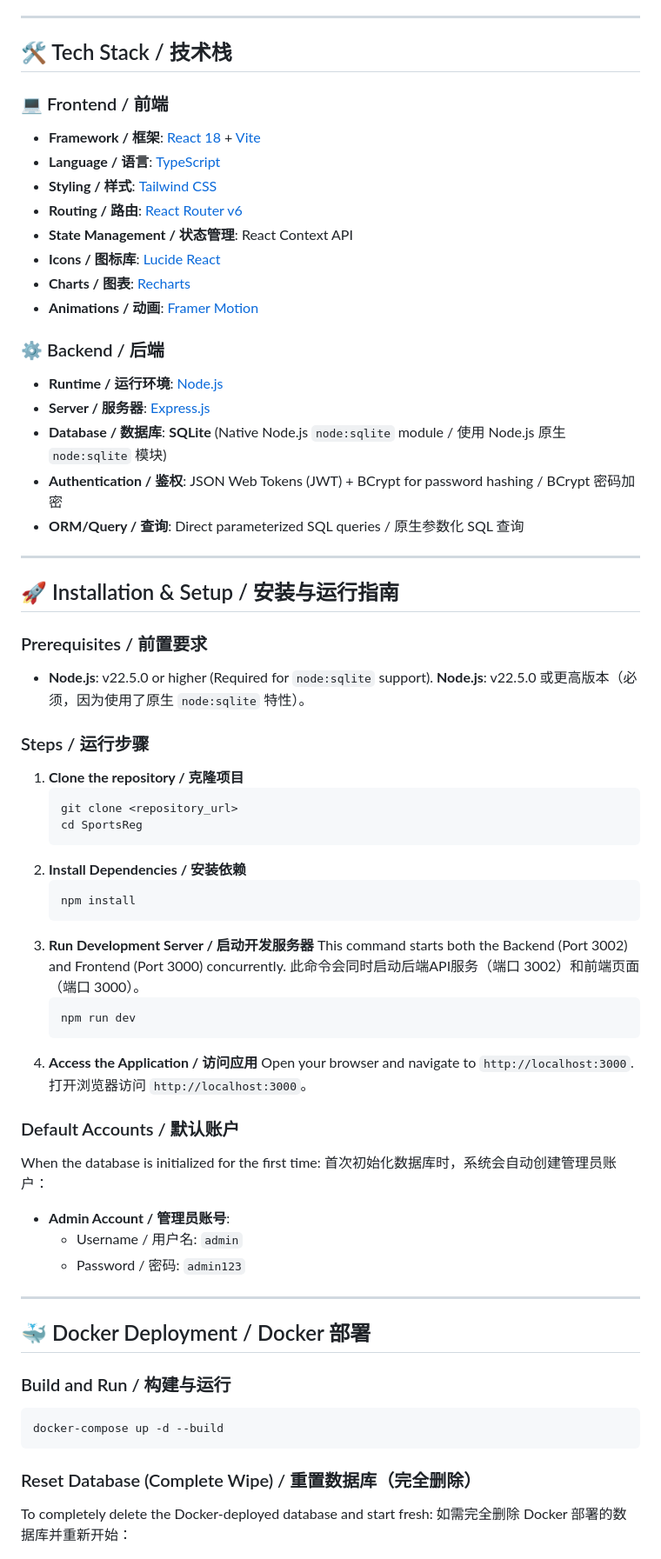
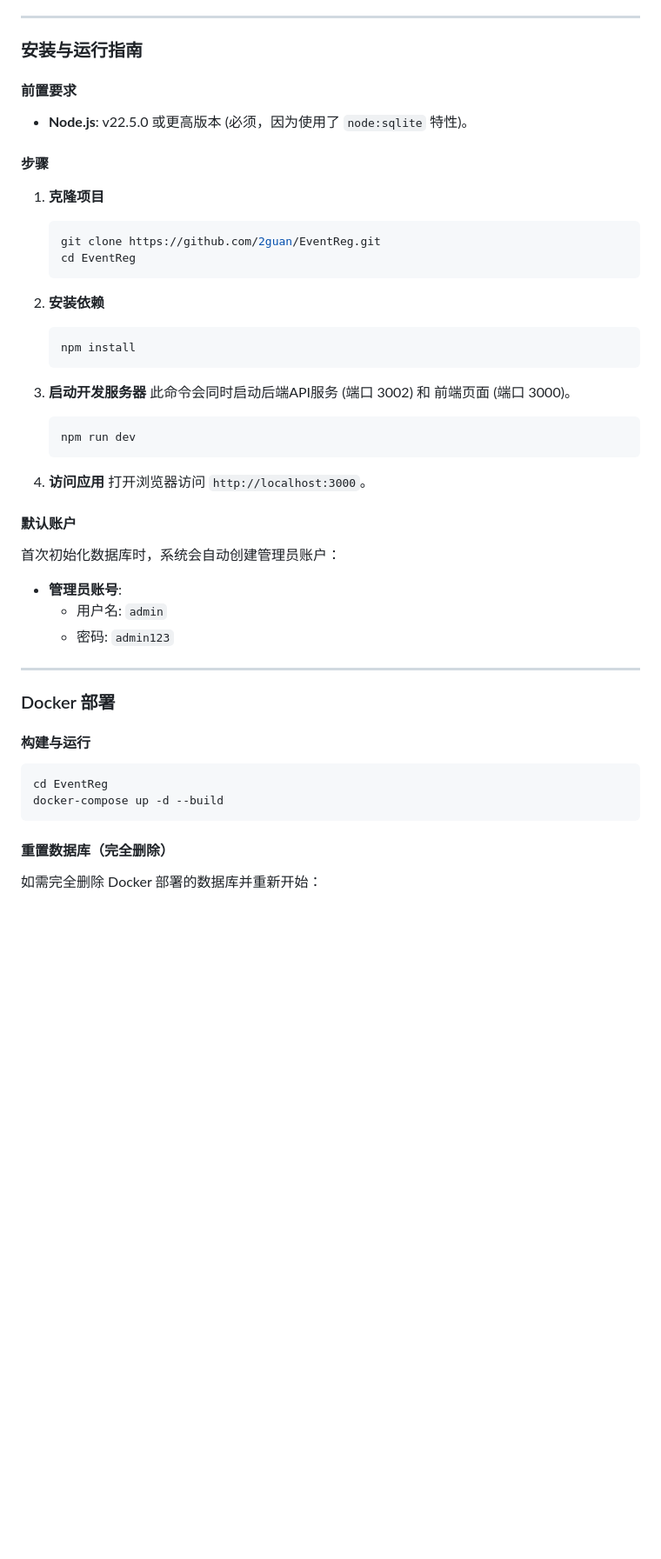
Before and after one commit to 2guan/EventReg, a Markdown page: README.md, the part around one of its changes. Shown at 87% size. Drawn GitHub-style; blank space fills up the shorter version.

Commit message:
docs: rewrite README with Chinese first, English second

````diff
--- a/README.md
+++ b/README.md
@@ -59,70 +69,50 @@ The system features a robust **User Role System** (Admin, User, Pending), an aut
 
 ---
 
-## 🛠️ Tech Stack / 技术栈
+### 安装与运行指南
 
-### 💻 Frontend / 前端
-* **Framework / 框架**: [React 18](https://react.dev/) + [Vite](https://vitejs.dev/)
-* **Language / 语言**: [TypeScript](https://www.typescriptlang.org/)
-* **Styling / 样式**: [Tailwind CSS](https://tailwindcss.com/)
-* **Routing / 路由**: [React Router v6](https://reactrouter.com/)
-* **State Management / 状态管理**: React Context API
-* **Icons / 图标库**: [Lucide React](https://lucide.dev/)
-* **Charts / 图表**: [Recharts](https://recharts.org/)
-* **Animations / 动画**: [Framer Motion](https://www.framer.com/motion/)
+#### 前置要求
+-   **Node.js**: v22.5.0 或更高版本 (必须，因为使用了 `node:sqlite` 特性)。
 
-### ⚙️ Backend / 后端
-* **Runtime / 运行环境**: [Node.js](https://nodejs.org/)
-* **Server / 服务器**: [Express.js](https://expressjs.com/)
-* **Database / 数据库**: **SQLite** (Native Node.js `node:sqlite` module / 使用 Node.js 原生 `node:sqlite` 模块)
-* **Authentication / 鉴权**: JSON Web Tokens (JWT) + BCrypt for password hashing / BCrypt 密码加密
-* **ORM/Query / 查询**: Direct parameterized SQL queries / 原生参数化 SQL 查询
+#### 步骤
+1.  **克隆项目**
+    ```bash
+    git clone https://github.com/2guan/EventReg.git
+    cd EventReg
+    ```
+
+2.  **安装依赖**
+    ```bash
+    npm install
+    ```
+
+3.  **启动开发服务器**
+    此命令会同时启动后端API服务 (端口 3002) 和 前端页面 (端口 3000)。
+    ```bash
+    npm run dev
+    ```
+
+4.  **访问应用**
+    打开浏览器访问 `http://localhost:3000`。
+
+#### 默认账户
+首次初始化数据库时，系统会自动创建管理员账户：
+-   **管理员账号**:
+    -   用户名: `admin`
+    -   密码: `admin123`
 
 ---
 
-## 🚀 Installation & Setup / 安装与运行指南
+### Docker 部署
 
-### Prerequisites / 前置要求
-* **Node.js**: v22.5.0 or higher (Required for `node:sqlite` support).
-  **Node.js**: v22.5.0 或更高版本（必须，因为使用了原生 `node:sqlite` 特性）。
+#### 构建与运行
 
-### Steps / 运行步骤
-1. **Clone the repository / 克隆项目**
-   ```bash
-   git clone <repository_url>
-   cd SportsReg
-   ```
-2. **Install Dependencies / 安装依赖**
-   ```bash
-   npm install
-   ```
-3. **Run Development Server / 启动开发服务器**
-   This command starts both the Backend (Port 3002) and Frontend (Port 3000) concurrently.
-   此命令会同时启动后端API服务（端口 3002）和前端页面（端口 3000）。
-   ```bash
-   npm run dev
-   ```
-4. **Access the Application / 访问应用**
-   Open your browser and navigate to `http://localhost:3000`.
-   打开浏览器访问 `http://localhost:3000`。
-
-### Default Accounts / 默认账户
-When the database is initialized for the first time:
-首次初始化数据库时，系统会自动创建管理员账户：
-* **Admin Account / 管理员账号**:
-  * Username / 用户名: `admin`
-  * Password / 密码: `admin123`
-
----
-
-## 🐳 Docker Deployment / Docker 部署
-
-### Build and Run / 构建与运行
 ```bash
+cd EventReg
 docker-compose up -d --build
 ```
 
-### Reset Database (Complete Wipe) / 重置数据库（完全删除）
-To completely delete the Docker-deployed database and start fresh:
+#### 重置数据库（完全删除）
+
 如需完全删除 Docker 部署的数据库并重新开始：
 
````
Also changed, not shown: other parts of README.md (+314 -101 lines).
